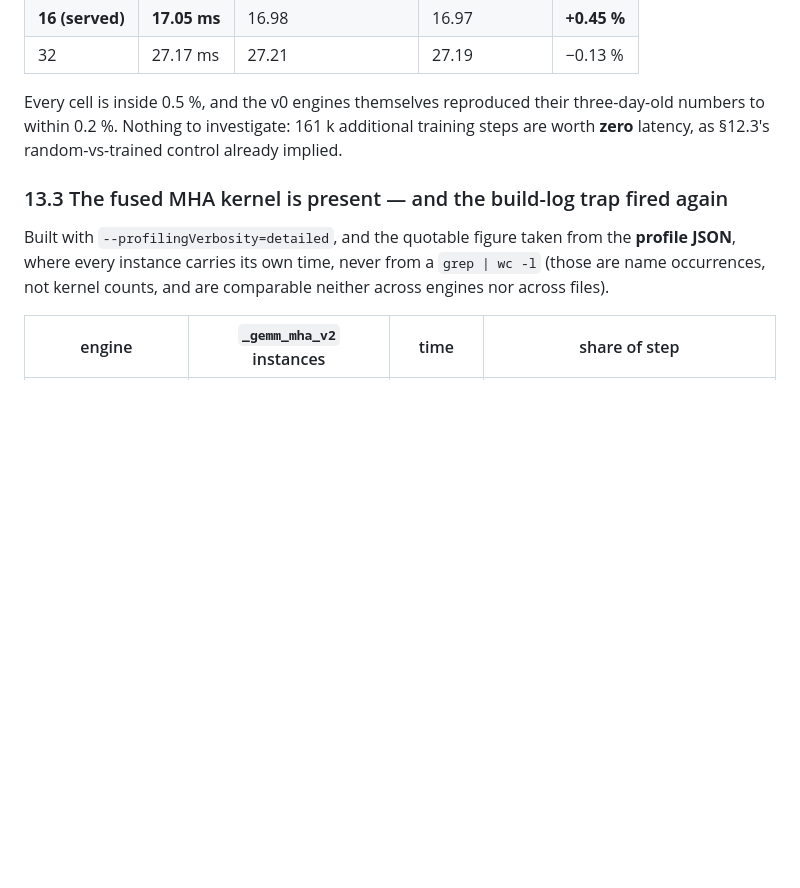
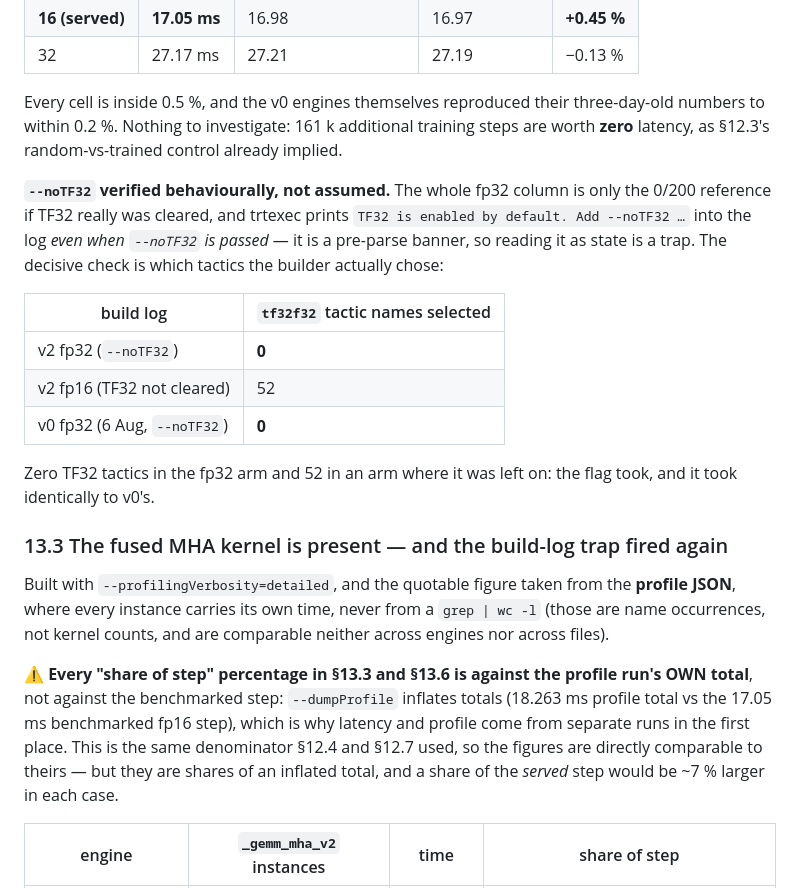
Before and after one commit to yaak-ai/rmind, a Markdown page: docs/decoder_only_kv_cache.md, the part around the change. Rendered like a GitHub page; blank space fills up the shorter version.

Commit message:
docs: verify --noTF32 behaviourally, and name the profile-share denominator
Two gaps in §13 that a reader would otherwise have to take on trust.

--noTF32 was asserted but never checked. It matters more than it looks: the
entire fp32 column is only the 0/200 reference if TF32 was actually cleared,
and trtexec prints "TF32 is enabled by default. Add --noTF32" into the log EVEN
WHEN --noTF32 is passed, because that banner is emitted before flag parsing. So
the log line that looks like state is a trap. The decisive evidence is tactic
selection: 0 tf32f32 tactics in the v2 fp32 build against 52 in the v2 fp16
build, and 0 in v0's fp32 build -- the flag took, identically to v0's.

The profile percentages needed their denominator stated. They are shares of the
profile run's own total (18.263 ms), not of the benchmarked 17.05 ms step --
--dumpProfile inflates totals, which is exactly why latency and profile come
from separate runs. That is the same denominator §12.4/§12.7 used, so the
figures stay comparable to theirs, but "29.3 % of the step" was loose and a
share of the served step would be ~7 % larger.

Co-Authored-By: Claude Opus 5 (1M context) <noreply@anthropic.com>
Claude-Session: https://claude.ai/code/session_01A3dzGC19LKTaHogQ6KFP9Z

```diff
--- a/docs/decoder_only_kv_cache.md
+++ b/docs/decoder_only_kv_cache.md
@@ -1170,12 +1170,35 @@ three-day-old numbers to within 0.2 %. Nothing to investigate: 161 k additional
 training steps are worth **zero** latency, as §12.3's random-vs-trained control
 already implied.
 
+**`--noTF32` verified behaviourally, not assumed.** The whole fp32 column is only
+the 0/200 reference if TF32 really was cleared, and trtexec prints `TF32 is
+enabled by default. Add --noTF32 …` into the log *even when `--noTF32` is passed*
+— it is a pre-parse banner, so reading it as state is a trap. The decisive check
+is which tactics the builder actually chose:
+
+| build log | `tf32f32` tactic names selected |
+| --- | --- |
+| v2 fp32 (`--noTF32`) | **0** |
+| v2 fp16 (TF32 not cleared) | 52 |
+| v0 fp32 (6 Aug, `--noTF32`) | **0** |
+
+Zero TF32 tactics in the fp32 arm and 52 in an arm where it was left on: the flag
+took, and it took identically to v0's.
+
 ### 13.3 The fused MHA kernel is present — and the build-log trap fired again
 
 Built with `--profilingVerbosity=detailed`, and the quotable figure taken from
 the **profile JSON**, where every instance carries its own time, never from a
 `grep | wc -l` (those are name occurrences, not kernel counts, and are comparable
 neither across engines nor across files).
+
+⚠️ **Every "share of step" percentage in §13.3 and §13.6 is against the profile
+run's OWN total**, not against the benchmarked step: `--dumpProfile` inflates
+totals (18.263 ms profile total vs the 17.05 ms benchmarked fp16 step), which is
+why latency and profile come from separate runs in the first place. This is the
+same denominator §12.4 and §12.7 used, so the figures are directly comparable to
+theirs — but they are shares of an inflated total, and a share of the *served*
+step would be ~7 % larger in each case.
 
 | engine              | `_gemm_mha_v2` instances | time         | share of step                         |
 | ------------------- | ------------------------ | ------------ | ------------------------------------- |
```
